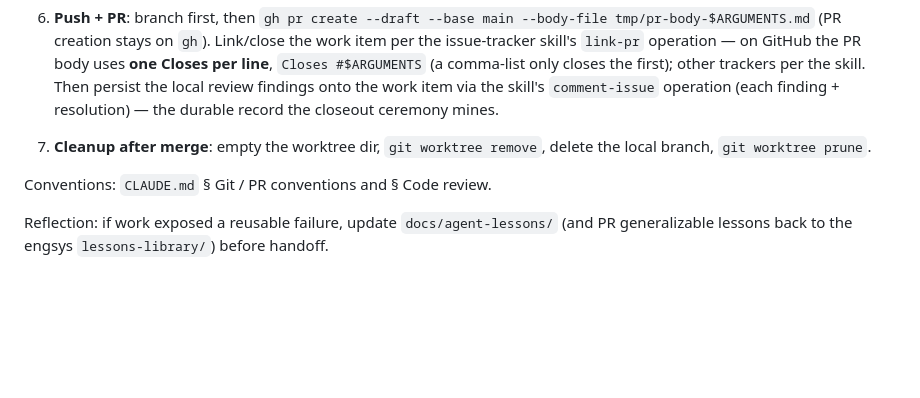
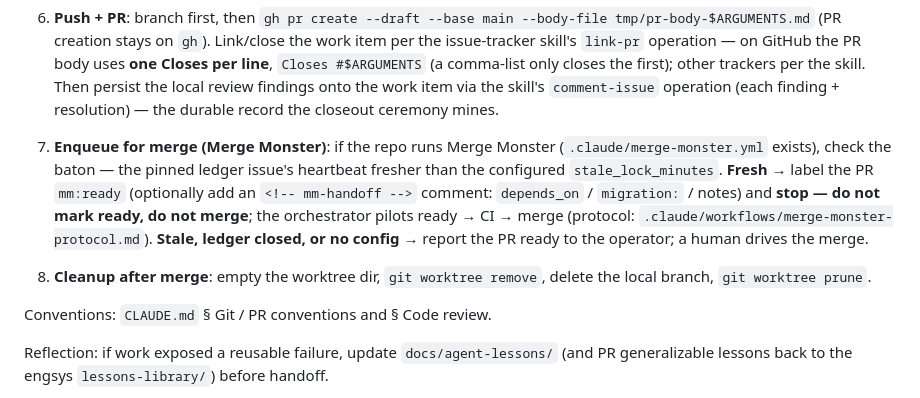
Before and after one commit to eric-sabe/engsys, a Markdown page: core/commands/implement-issue.md, the part around the change. Drawn GitHub-style; blank space fills up the shorter version.

```diff
--- a/core/commands/implement-issue.md
+++ b/core/commands/implement-issue.md
@@ -30,7 +30,8 @@ Isabelle should:
 4. **Pre-push gate** (no exceptions): run the project's pre-push gate / precheck (build, lint, format, test, plus any path-gated checks for migrations / IaC / containers the project defines). See [/pre-push](pre-push.md).
 5. **Local code review** (before push): run a local code review with the built-in `/code-review` skill against `origin/main`. Fix Critical + Warning findings, re-run once to confirm clean, cap at ~2 passes. Go in clean.
 6. **Push + PR**: branch first, then `gh pr create --draft --base main --body-file tmp/pr-body-$ARGUMENTS.md` (PR creation stays on `gh`). Link/close the work item per the issue-tracker skill's `link-pr` operation — on GitHub the PR body uses **one Closes per line**, `Closes #$ARGUMENTS` (a comma-list only closes the first); other trackers per the skill. Then persist the local review findings onto the work item via the skill's `comment-issue` operation (each finding + resolution) — the durable record the closeout ceremony mines.
-7. **Cleanup after merge**: empty the worktree dir, `git worktree remove`, delete the local branch, `git worktree prune`.
+7. **Enqueue for merge (Merge Monster)**: if the repo runs Merge Monster (`.claude/merge-monster.yml` exists), check the baton — the pinned ledger issue's heartbeat fresher than the configured `stale_lock_minutes`. **Fresh** → label the PR `mm:ready` (optionally add an `<!-- mm-handoff -->` comment: `depends_on` / `migration:` / notes) and **stop — do not mark ready, do not merge**; the orchestrator pilots ready → CI → merge (protocol: `.claude/workflows/merge-monster-protocol.md`). **Stale, ledger closed, or no config** → report the PR ready to the operator; a human drives the merge.
+8. **Cleanup after merge**: empty the worktree dir, `git worktree remove`, delete the local branch, `git worktree prune`.
 
 Conventions: `CLAUDE.md` § Git / PR conventions and § Code review.
 
```
Also changed, not shown: core/commands/implement-project.md (+2 -2 lines).
